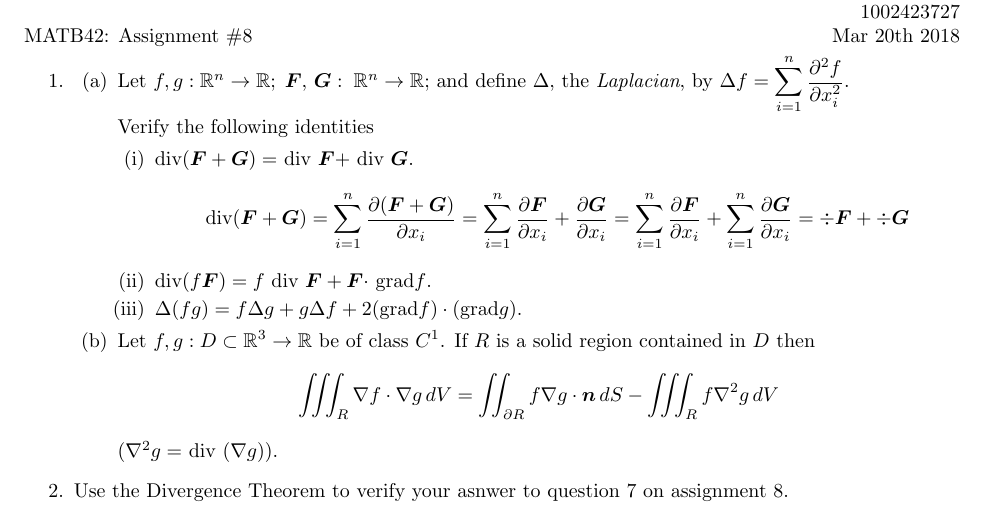
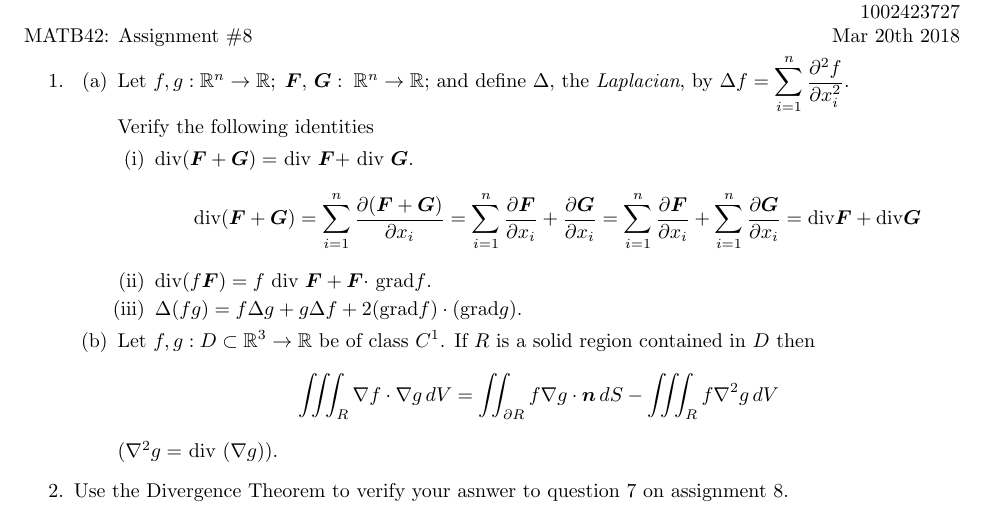
Before and after one commit to poonkeegan/school, a LaTeX document (matb42/a9.tex): part of the page, cut so that both start at the same text. Compiled offline with pdfLaTeX.

Commit message:
Wed Mar 21 16:43:57 EDT 2018

```diff
--- a/matb42/a9.tex
+++ b/matb42/a9.tex
@@ -36,7 +36,7 @@ Mar 20th 2018}
         Verify the following identities
         \begin{enumerate}[label=(\roman*)]
             \item div$ (\boldsymbol F + \boldsymbol G) =$ div $\boldsymbol F + $ div $\boldsymbol G$.
-            \[ \divt( \boldsymbol F + \boldsymbol G) = \sum_{i=1}^n \frac{\partial (\boldsymbol F + \boldsymbol G)}{\partial x_i} = \sum_{i=1}^n \frac{\partial \boldsymbol F}{\partial x_i} + \frac{\partial \boldsymbol G}{\partial x_i} = \sum_{i=1}^n \frac{\partial \boldsymbol F}{\partial x_i} + \sum_{i=1}^n \frac{\partial \boldsymbol G}{\partial x_i} = \div \boldsymbol F + \div \boldsymbol G\]
+            \[ \divt( \boldsymbol F + \boldsymbol G) = \sum_{i=1}^n \frac{\partial (\boldsymbol F + \boldsymbol G)}{\partial x_i} = \sum_{i=1}^n \frac{\partial \boldsymbol F}{\partial x_i} + \frac{\partial \boldsymbol G}{\partial x_i} = \sum_{i=1}^n \frac{\partial \boldsymbol F}{\partial x_i} + \sum_{i=1}^n \frac{\partial \boldsymbol G}{\partial x_i} = \divt \boldsymbol F + \divt \boldsymbol G\]
             \item div$ (f \boldsymbol F ) =f$ div $\boldsymbol F + \boldsymbol F \cdot$ grad$f$.
             \item $\Delta (f g) =f \Delta g + g \Delta f + 2($grad$f)\cdot ( $grad$ g).$
         \end{enumerate}
```
Also changed, not shown: matb42/a9.pdf.
